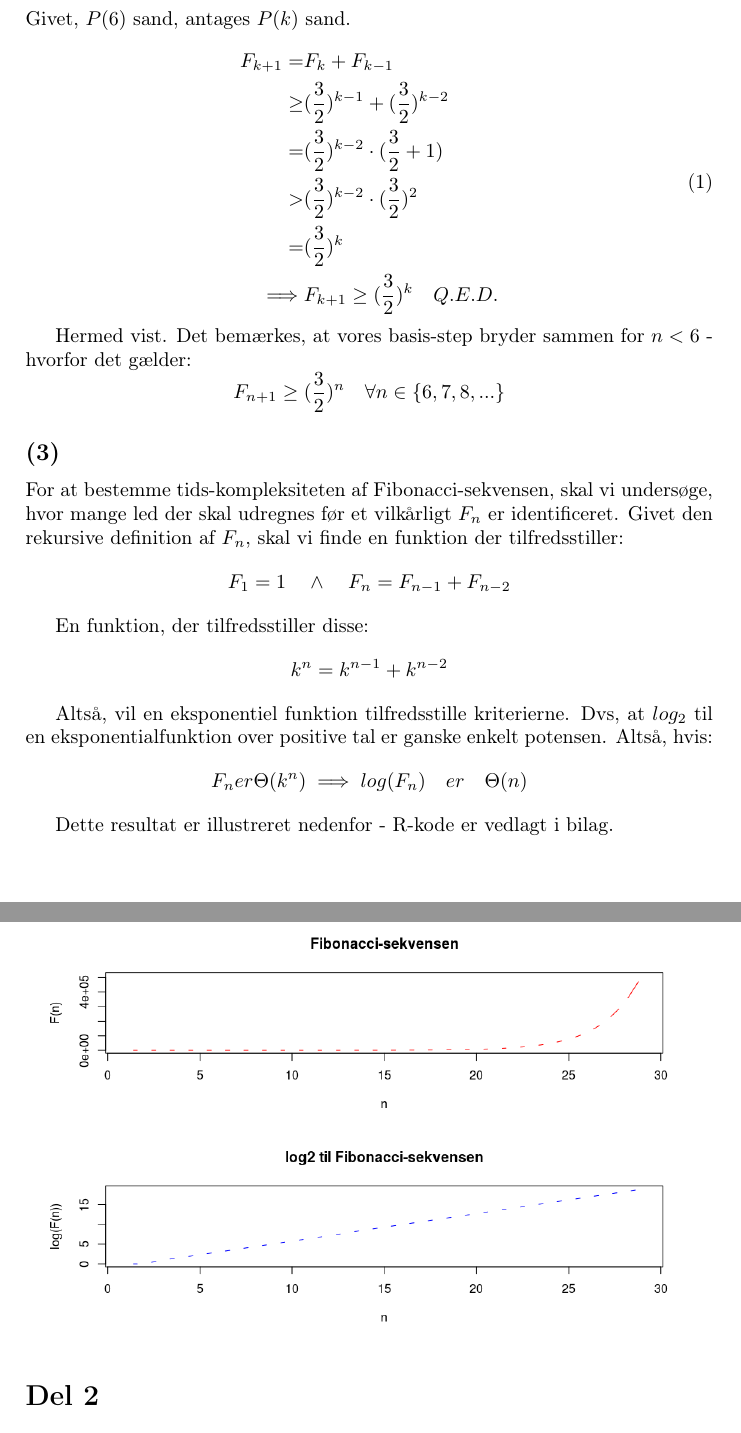
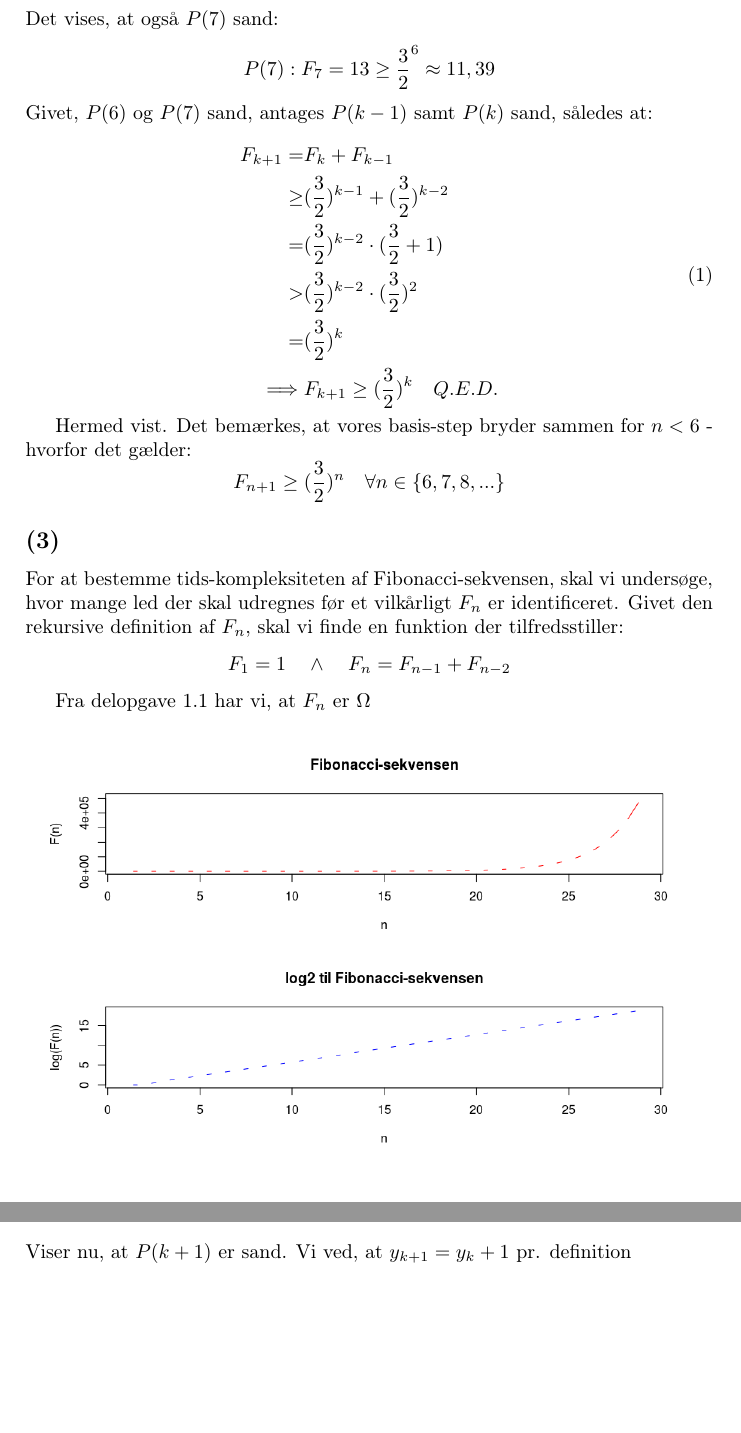
Before and after one commit to adamingwersen/DMA, a LaTeX problem sheet (Assignments/Reports/Week6/6i.tex): two parts of pages 3 and 4 of 6 before the commit and two parts of pages 3 and 4 of 5 after it, joined at a grey line, cut at the place of the change, the shorter picture padded with empty space. Compiled offline with pdfLaTeX.

Commit message:
6i correction pt1

```diff
--- a/Assignments/Reports/Week6/6i.tex
+++ b/Assignments/Reports/Week6/6i.tex
@@ -101,7 +101,11 @@ F_{n} \geq (\frac{3}{2})^{n-1} \quad \forall n \in \{6, 7, 8,...\}
 $$
 
 \subsubsection*{Induktions-step}
-Givet, $P(6)$ sand, antages $P(k)$ sand.
+Det vises, at også $P(7)$ sand:
+$$
+P(7) : F_{7} = 13 \geq \frac{3}{2}^6 \approx 11,39
+$$
+Givet, $P(6)$ og $P(7)$ sand, antages $P(k-1)$ samt $P(k)$ sand, således at:
 
 \begin{equation}
 \begin{aligned}
@@ -127,17 +131,7 @@ F_{1} = 1 \quad \wedge \quad
 F_{n} = F_{n-1} + F_{n-2}
 $$
 
-En funktion, der tilfredsstiller disse:
-$$
-k^{n} = k^{n-1}+k^{n-2}
-$$
-
-Altså, vil en eksponentiel funktion tilfredsstille kriterierne. Dvs, at $log_{2}$ til en eksponentialfunktion over positive tal er ganske enkelt potensen. Altså, hvis:
-$$
-F_{n} er \Theta(k^{n}) \implies log(F_{n}) \quad er \quad \Theta(n)
-$$
-
-Dette resultat er illustreret nedenfor - R-kode er vedlagt i bilag.
+Fra delopgave 1.1 har vi, at $F_{n}$ er $\Omega
 
 \begin{figure}[H]
 \centering
```
Also changed, not shown: Assignments/Reports/Week6/6i.pdf (added), Assignments/Reports/Week6/6i.tex (4 more changed lines), 2 other files.
